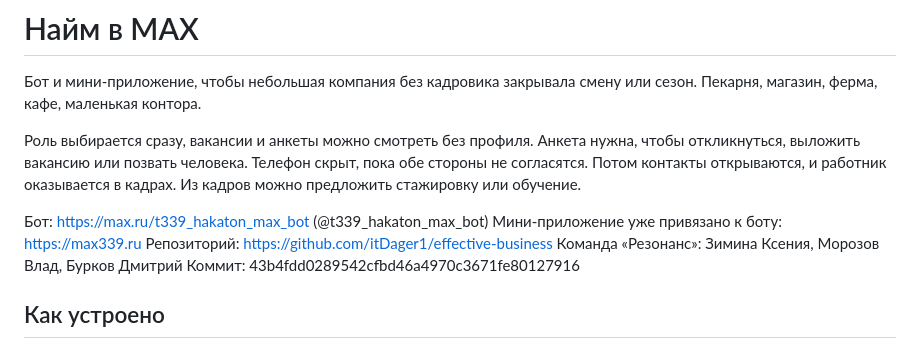
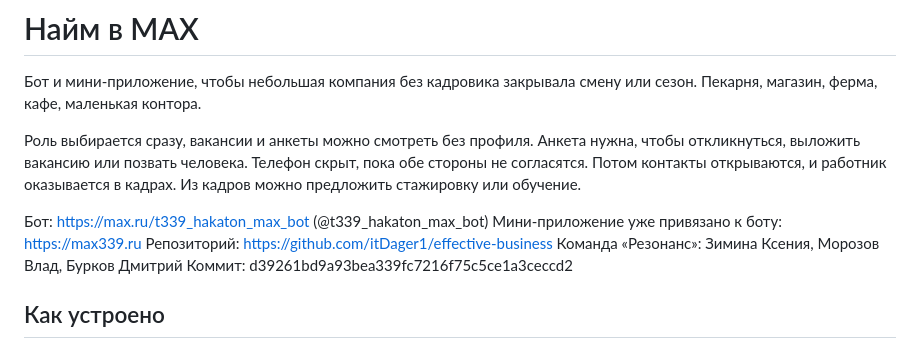
Before and after one commit to itDager1/effective-business, a Markdown page: README.md, the part around the change. Rendered like a GitHub page.

Commit message:
Проставил в README хеш текущей версии.

```diff
--- a/README.md
+++ b/README.md
@@ -8,7 +8,7 @@
 Мини-приложение уже привязано к боту: https://max339.ru
 Репозиторий: https://github.com/itDager1/effective-business
 Команда «Резонанс»: Зимина Ксения, Морозов Влад, Бурков Дмитрий
-Коммит: 43b4fdd0289542cfbd46a4970c3671fe80127916
+Коммит: d39261bd9a93bea339fc7216f75c5ce1a3ceccd2
 
 ## Как устроено
 
```
